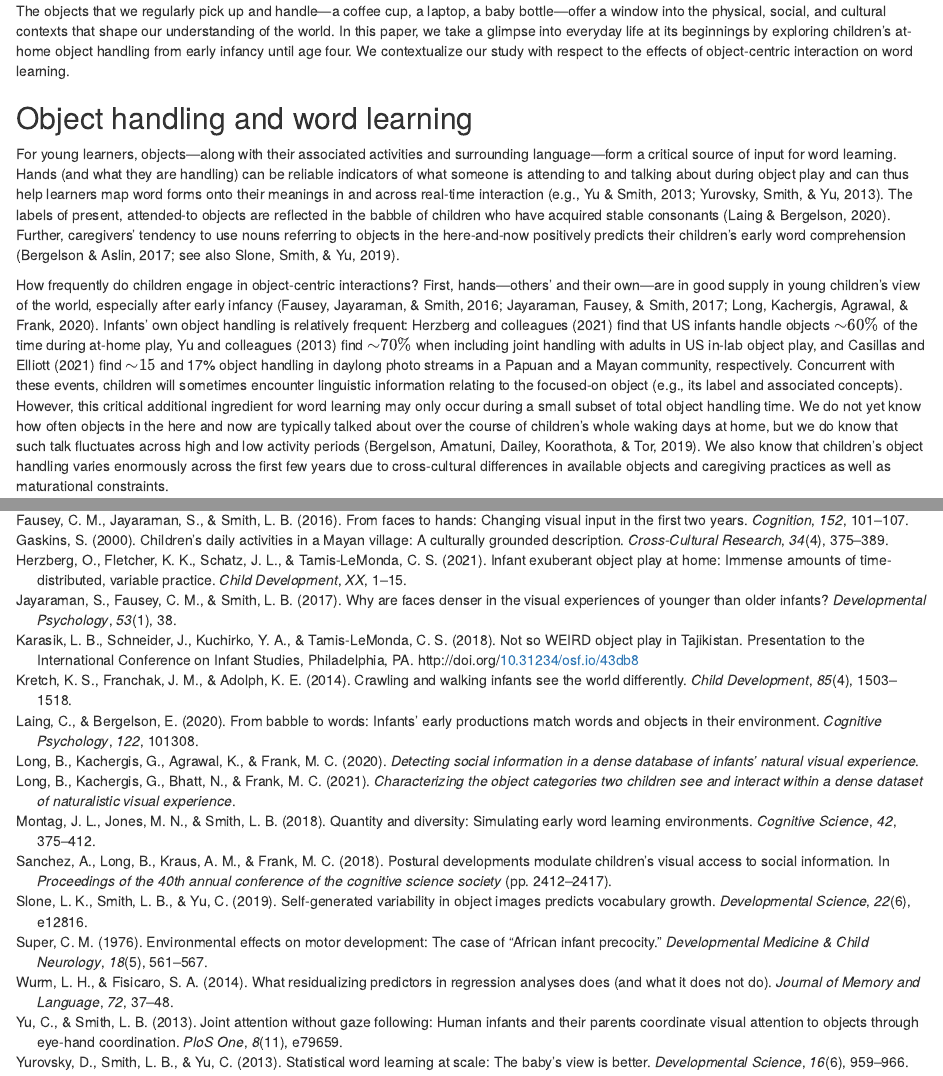
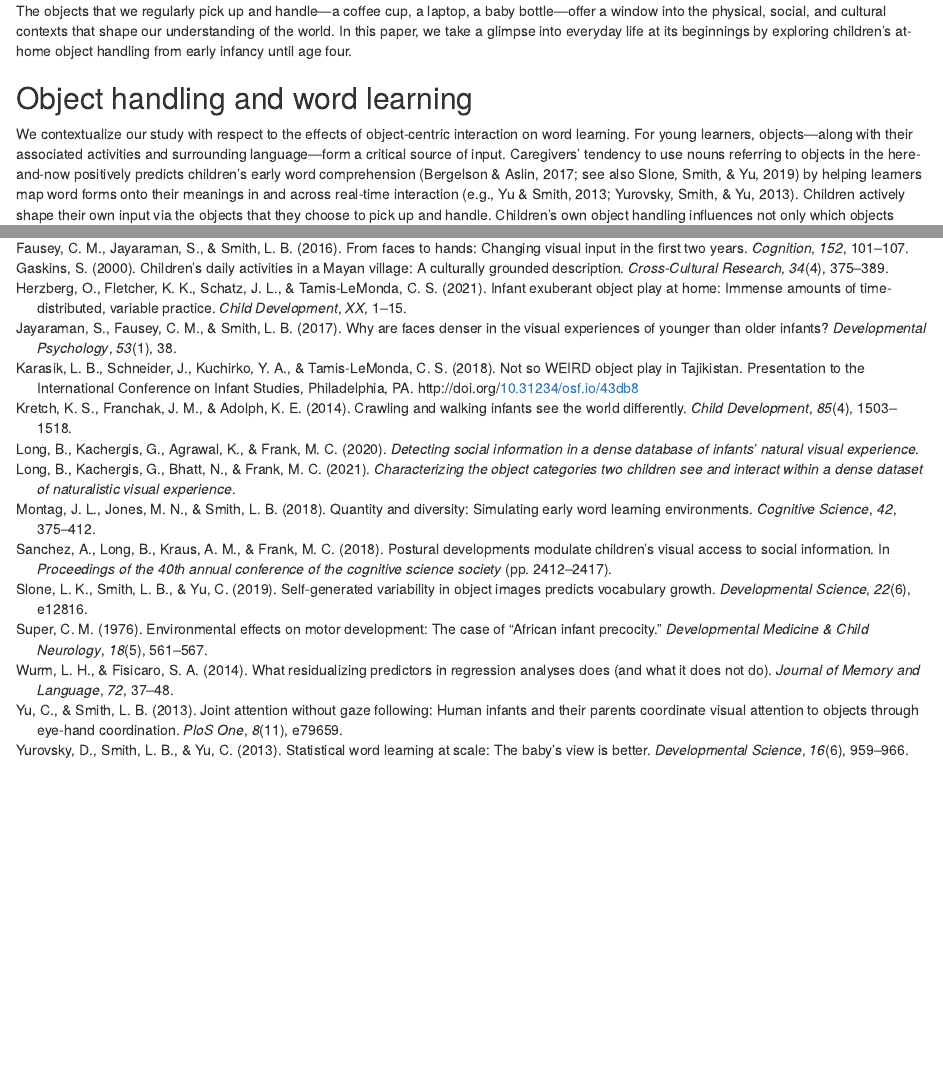
Before and after one commit to kennedycasey/daylong-object-ids, an R Markdown document (CogSci2022-giannino/CogSci2022-giannino.Rmd): the page in a window 1100 px wide, from 390 px down, and a second part further down, joined at a grey line. Rendered offline with R 4.5, knitr and Pandoc, with nearby package versions; drawn as R Markdown's standard HTML page in place of the format the file asks for; some code elsewhere in the file could not run offline.

Commit message:
rework word learning intro section

```diff
--- a/CogSci2022-giannino/CogSci2022-giannino.Rmd
+++ b/CogSci2022-giannino/CogSci2022-giannino.Rmd
@@ -110,15 +110,16 @@ if (rm.study.related) {
 
 # Introduction
 
-The objects that we regularly pick up and handle---a coffee cup, a laptop, a baby bottle---offer a window into the physical, social, and cultural contexts that shape our understanding of the world. In this paper, we take a glimpse into everyday life at its beginnings by exploring children's at-home object handling from early infancy until age four. We contextualize our study with respect to the effects of object-centric interaction on word learning.
+The objects that we regularly pick up and handle---a coffee cup, a laptop, a baby bottle---offer a window into the physical, social, and cultural contexts that shape our understanding of the world. In this paper, we take a glimpse into everyday life at its beginnings by exploring children's at-home object handling from early infancy until age four.
 <!--mc: for future writing, as far as i can tell, this general area is called material culture studies and is an interdisciplinary field with archeology, anthropology, and sociology. i need to do more reading!!-->
 
 ## Object handling and word learning
 
-For young learners, objects---along with their associated activities and surrounding language---form a critical source of input for word learning. Hands (and what they are handling) can be reliable indicators of what someone is attending to and talking about during object play <!--mc: NB: we look at a lot more than play and i'm not sure how well this idea generalizes, especially across cultures! but that's an issue for another day. or rather another fieldtrip. someday :*-) --> and can thus help learners map word forms onto their meanings in and across real-time interaction [e.g., @yu2013joint; @yurovsky2013statistical]. The labels of present, attended-to objects are reflected in the babble of children who have acquired stable consonants [@laing2020babble]. Further, caregivers' tendency to use nouns referring to objects in the here-and-now positively predicts their children's early word comprehension [@bergelson2017nature; see also @slone2019self]. <!--kc: i messed around with the wording a little bit but feel free to switch back! wondering, though, if the order of these last two sentences should be flipped. OR possibly reorder so it goes sentence 1432: objects/surrounding lang are a critical source of word learning input. adults label objects which predicts word comprehension. kids also label objects. there can still be uncertainty surrounding what's actually being labeled, but HANDS can be reliable indicators. would need to rework wording of the next para a little bit if we go this route-->
-<!-- eb: i agree the flow feels a little funny right now.it feels like you want to say something like parents/babies are likely to attend to/talk about the things they're holding but don't quite say it that way. not sure how space is but there's the stuff about them having short arms and bringing in things to examine up close (+not great far off vision) that could be brought in but not sure it's neede -->
+We contextualize our study with respect to the effects of object-centric interaction on word learning. For young learners, objects---along with their associated activities and surrounding language---form a critical source of input. Caregivers' tendency to use nouns referring to objects in the here-and-now positively predicts children's early word comprehension [@bergelson2017nature; see also @slone2019self] by helping learners map word forms onto their meanings in and across real-time interaction [e.g., @yu2013joint; @yurovsky2013statistical]. Children actively shape their own input via the objects that they choose to pick up and handle. Children's own object handling influences not only which objects dominate in their visual fields [@suanda2018signal] but sometimes also the language that they hear about those objects [e.g., @chang2016contingencies]<!--mc: NB: we look at a lot more than play and i'm not sure how well this idea generalizes, especially across cultures! but that's an issue for another day. or rather another fieldtrip. someday :*-)-->
 
-How frequently do children engage in object-centric interactions? First, hands---others' and their own---are in good supply in young children's view of the world, especially after early infancy [@fausey2016faces; @jayaraman2017faces; @long2020detecting]. Infants' own object handling is relatively frequent: Herzberg and colleagues [-@herzberg2021exuberant] find that US infants handle objects ${\sim}60\%$ of the time during at-home play, Yu and colleagues [-@yu2013joint] find ${\sim}70\%$ when including joint handling with adults in US in-lab object play, and Casillas and Elliott [-@casillasURdaylong] find ${\sim}15$ and 17% object handling in daylong photo streams in a Papuan and a Mayan community, respectively. Concurrent with these events, children will sometimes encounter linguistic information relating to the focused-on object (e.g., its label and associated concepts). However, this critical additional ingredient for word learning may only occur during a small subset of total object handling time. We do not yet know how often objects in the here and now are typically talked about over the course of children's whole waking days at home, but we do know that such talk fluctuates across high and low activity periods [@bergelson2019day]. We also know that children's object handling varies enormously across the first few years due to cross-cultural differences in available objects and caregiving practices as well as maturational constraints.
+How frequently do children engage in object-centric interactions? First, hands---others' and their own---are in good supply in young children's view of the world, especially after early infancy [@fausey2016faces; @jayaraman2017faces; @long2020detecting]. Infants' own object handling is relatively frequent: Herzberg and colleagues [-@herzberg2021exuberant] find that US infants handle objects ${\sim}60\%$ of the time during at-home play, Yu and colleagues [-@yu2013joint] find ${\sim}70\%$ when including joint handling with adults in US in-lab object play, and Casillas and Elliott [-@casillasURdaylong] find ${\sim}15$ and 17% object handling in daylong photo streams in a Papuan and a Mayan community, respectively.
+
+Concurrent with these events, children will sometimes encounter linguistic information relating to the focused-on object (e.g., its label and associated concepts). However, this critical additional ingredient for word learning may only occur during a small subset of total object handling time. We do not yet know how often objects in the here-and-now are typically talked about over the course of children's whole waking days at home, but we do know that such talk fluctuates across high and low activity periods [@bergelson2019day]. We also know that children's object handling varies enormously across the first few years due to cross-cultural differences in available objects and caregiving practices as well as maturational constraints.
 
 ## Object handling across cultures
 
```
